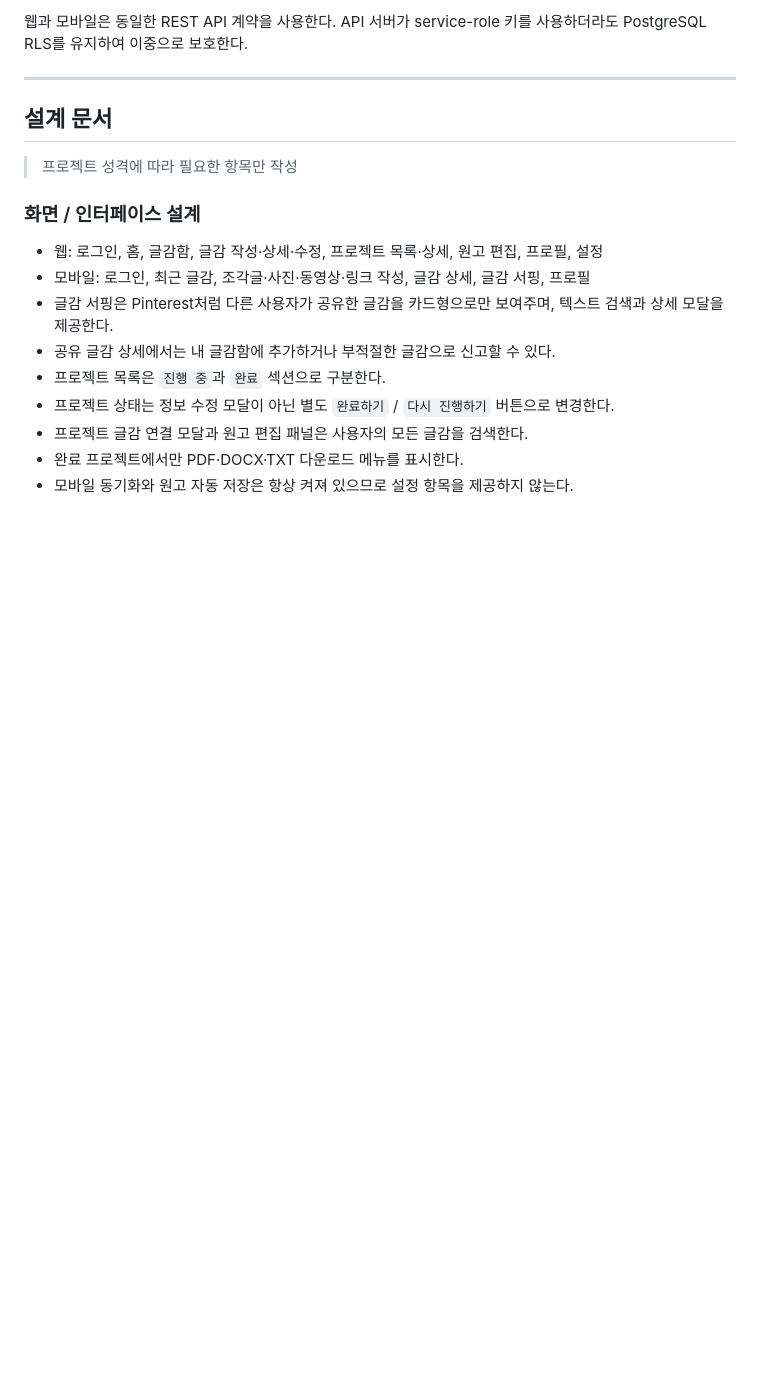
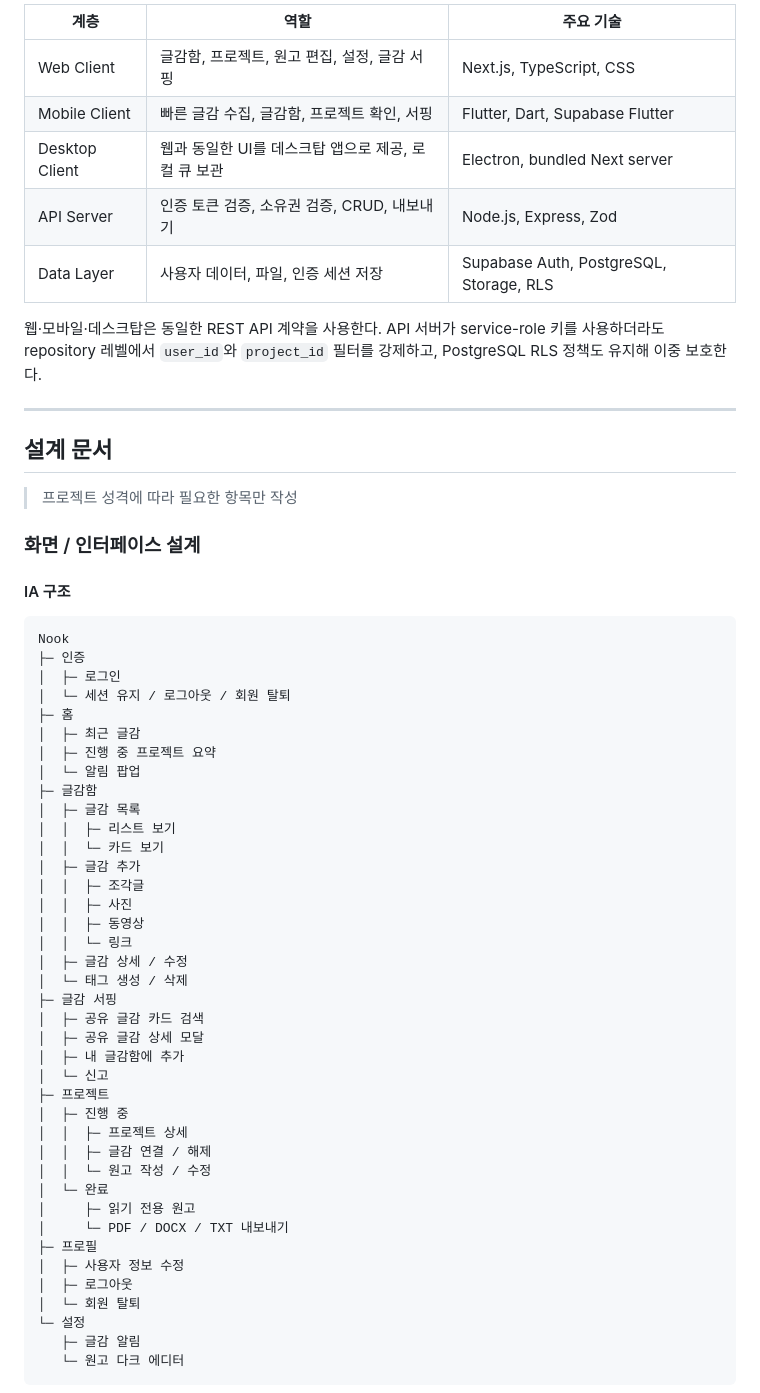
Before and after one commit to madcamp-official/26s-w2-c2-07, a Markdown page: README.md, the part around one of its changes. Rendered like a GitHub page; blank space fills up the shorter version.

````diff
--- a/README.md
+++ b/README.md
@@ -91,6 +170,14 @@ Flutter Mobile ─┘                     ├─ Zod 입력 검증
 ```
 
-웹과 모바일은 동일한 REST API 계약을 사용한다. API 서버가 service-role 키를 사용하더라도 PostgreSQL RLS를 유지하여 이중으로 보호한다.
+| 계층 | 역할 | 주요 기술 |
+|---|---|---|
+| Web Client | 글감함, 프로젝트, 원고 편집, 설정, 글감 서핑 | Next.js, TypeScript, CSS |
+| Mobile Client | 빠른 글감 수집, 글감함, 프로젝트 확인, 서핑 | Flutter, Dart, Supabase Flutter |
+| Desktop Client | 웹과 동일한 UI를 데스크탑 앱으로 제공, 로컬 큐 보관 | Electron, bundled Next server |
+| API Server | 인증 토큰 검증, 소유권 검증, CRUD, 내보내기 | Node.js, Express, Zod |
+| Data Layer | 사용자 데이터, 파일, 인증 세션 저장 | Supabase Auth, PostgreSQL, Storage, RLS |
+
+웹·모바일·데스크탑은 동일한 REST API 계약을 사용한다. API 서버가 service-role 키를 사용하더라도 repository 레벨에서 `user_id`와 `project_id` 필터를 강제하고, PostgreSQL RLS 정책도 유지해 이중 보호한다.
 
 ---
 
@@ -100,13 +187,47 @@ Flutter Mobile ─┘                     ├─ Zod 입력 검증
 
 ### 화면 / 인터페이스 설계
 
-<!-- Figma 링크, 화면 이미지, CLI 사용 예시, 앱 화면 등 -->
-- 웹: 로그인, 홈, 글감함, 글감 작성·상세·수정, 프로젝트 목록·상세, 원고 편집, 프로필, 설정
-- 모바일: 로그인, 최근 글감, 조각글·사진·동영상·링크 작성, 글감 상세, 글감 서핑, 프로필
-- 글감 서핑은 Pinterest처럼 다른 사용자가 공유한 글감을 카드형으로만 보여주며, 텍스트 검색과 상세 모달을 제공한다.
-- 공유 글감 상세에서는 내 글감함에 추가하거나 부적절한 글감으로 신고할 수 있다.
-- 프로젝트 목록은 `진행 중`과 `완료` 섹션으로 구분한다.
-- 프로젝트 상태는 정보 수정 모달이 아닌 별도 `완료하기` / `다시 진행하기` 버튼으로 변경한다.
-- 프로젝트 글감 연결 모달과 원고 편집 패널은 사용자의 모든 글감을 검색한다.
-- 완료 프로젝트에서만 PDF·DOCX·TXT 다운로드 메뉴를 표시한다.
-- 모바일 동기화와 원고 자동 저장은 항상 켜져 있으므로 설정 항목을 제공하지 않는다.
+#### IA 구조
+
+```text
+Nook
+├─ 인증
+│  ├─ 로그인
+│  └─ 세션 유지 / 로그아웃 / 회원 탈퇴
+├─ 홈
+│  ├─ 최근 글감
+│  ├─ 진행 중 프로젝트 요약
+│  └─ 알림 팝업
+├─ 글감함
+│  ├─ 글감 목록
+│  │  ├─ 리스트 보기
+│  │  └─ 카드 보기
+│  ├─ 글감 추가
+│  │  ├─ 조각글
+│  │  ├─ 사진
+│  │  ├─ 동영상
+│  │  └─ 링크
+│  ├─ 글감 상세 / 수정
+│  └─ 태그 생성 / 삭제
+├─ 글감 서핑
+│  ├─ 공유 글감 카드 검색
+│  ├─ 공유 글감 상세 모달
+│  ├─ 내 글감함에 추가
+│  └─ 신고
+├─ 프로젝트
+│  ├─ 진행 중
+│  │  ├─ 프로젝트 상세
+│  │  ├─ 글감 연결 / 해제
+│  │  └─ 원고 작성 / 수정
+│  └─ 완료
+│     ├─ 읽기 전용 원고
+│     └─ PDF / DOCX / TXT 내보내기
+├─ 프로필
+│  ├─ 사용자 정보 수정
+│  ├─ 로그아웃
+│  └─ 회원 탈퇴
+└─ 설정
+   ├─ 글감 알림
+   └─ 원고 다크 에디터
+```
+
````
Also changed, not shown: other parts of README.md (+254 -218 lines).
